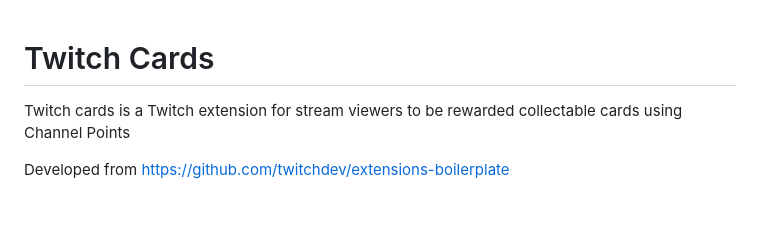
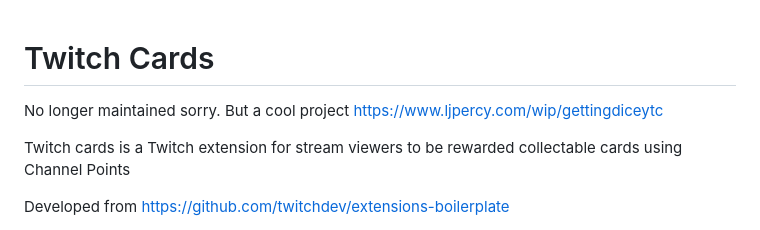
Before and after one commit to LukePercy/TwitchCards, a Markdown page: README.md, the part around the change. GitHub-like rendering; blank space fills up the shorter version.

```diff
--- a/README.md
+++ b/README.md
@@ -1,4 +1,6 @@
 # Twitch Cards
+
+No longer maintained sorry. But a cool project https://www.ljpercy.com/wip/gettingdiceytc
 
 Twitch cards is a Twitch extension for stream viewers to be rewarded collectable cards using Channel Points
 
```
